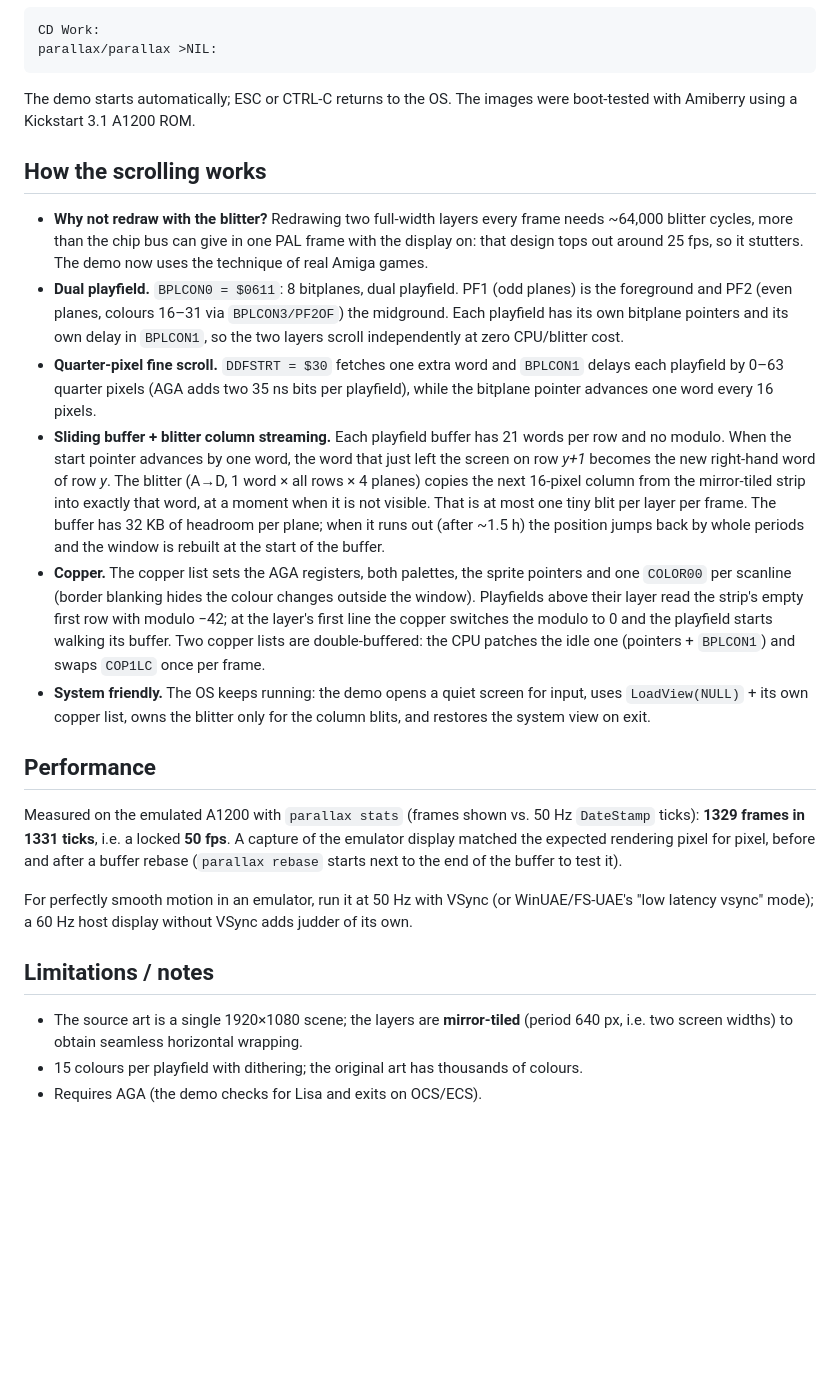
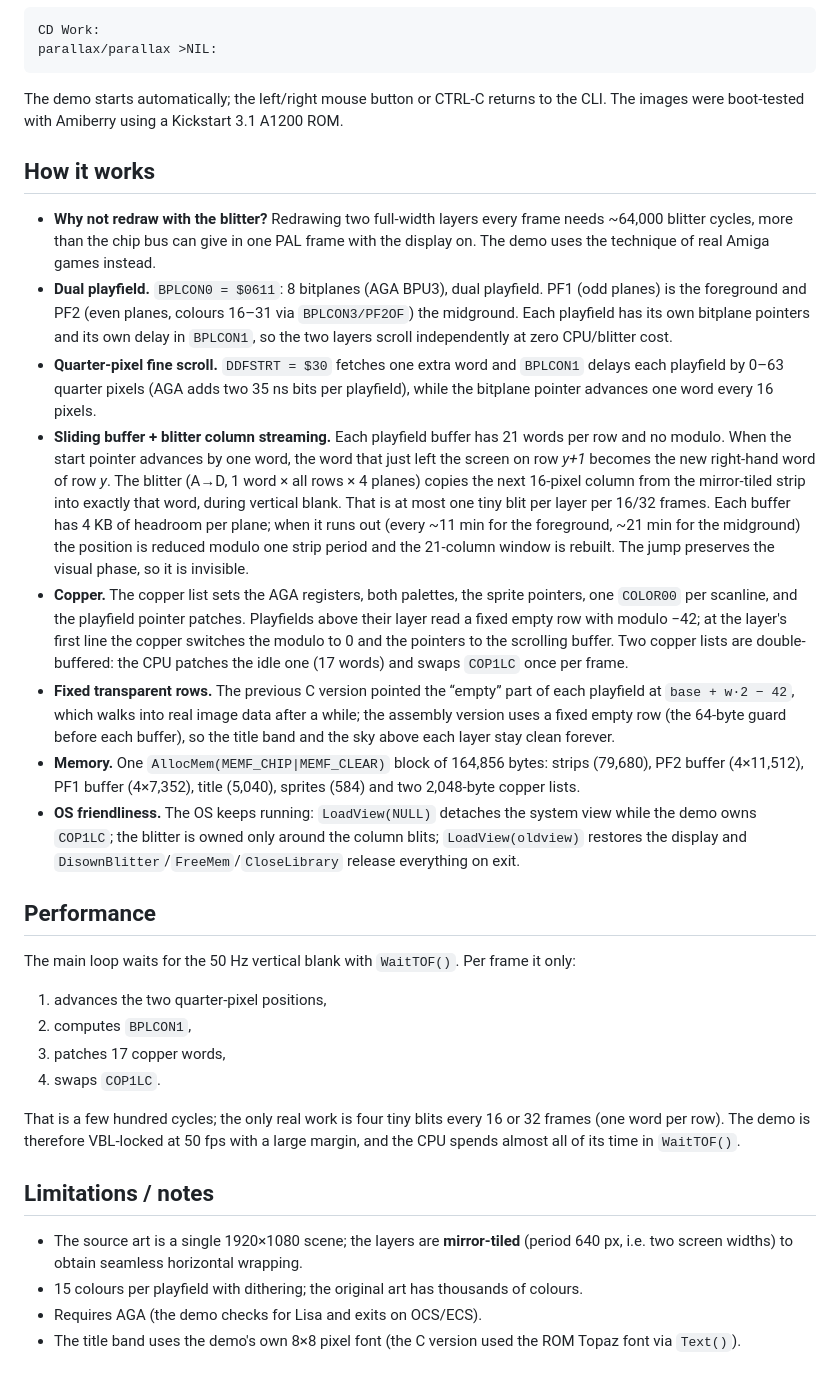
Before and after one commit to runozo/amiga-parallax, a Markdown page: README.md, the part around one of its changes. Drawn GitHub-style; blank space fills up the shorter version.

````diff
--- a/README.md
+++ b/README.md
@@ -124,61 +133,77 @@ CD Work:
 parallax/parallax >NIL:
 ```
 
-The demo starts automatically; ESC or CTRL-C returns to the OS. The images
-were boot-tested with Amiberry using a Kickstart 3.1 A1200 ROM.
+The demo starts automatically; the left/right mouse button or CTRL-C returns
+to the CLI. The images were boot-tested with Amiberry using a Kickstart 3.1
+A1200 ROM.
 
-## How the scrolling works
+## How it works
 
 * **Why not redraw with the blitter?** Redrawing two full-width layers every
   frame needs ~64,000 blitter cycles, more than the chip bus can give in one
-  PAL frame with the display on: that design tops out around 25 fps, so it
-  stutters. The demo now uses the technique of real Amiga games.
-* **Dual playfield.** `BPLCON0 = $0611`: 8 bitplanes, dual playfield. PF1
-  (odd planes) is the foreground and PF2 (even planes, colours 16–31 via
-  `BPLCON3/PF2OF`) the midground. Each playfield has its own bitplane
-  pointers and its own delay in `BPLCON1`, so the two layers scroll
+  PAL frame with the display on. The demo uses the technique of real Amiga
+  games instead.
+* **Dual playfield.** `BPLCON0 = $0611`: 8 bitplanes (AGA BPU3), dual
+  playfield. PF1 (odd planes) is the foreground and PF2 (even planes, colours
+  16–31 via `BPLCON3/PF2OF`) the midground. Each playfield has its own
+  bitplane pointers and its own delay in `BPLCON1`, so the two layers scroll
   independently at zero CPU/blitter cost.
 * **Quarter-pixel fine scroll.** `DDFSTRT = $30` fetches one extra word and
   `BPLCON1` delays each playfield by 0–63 quarter pixels (AGA adds two
-  35 ns bits per playfield), while the bitplane pointer advances one word every
-  16 pixels.
+  35 ns bits per playfield), while the bitplane pointer advances one word
+  every 16 pixels.
 * **Sliding buffer + blitter column streaming.** Each playfield buffer has
   21 words per row and no modulo. When the start pointer advances by one
   word, the word that just left the screen on row *y+1* becomes the new
-  right-hand word of row *y*. The blitter (A→D, 1 word × all rows × 4 planes)
-  copies the next 16-pixel column from the mirror-tiled strip into exactly
-  that word, at a moment when it is not visible. That is at most one tiny
-  blit per layer per frame. The buffer has 32 KB of headroom per plane;
-  when it runs out (after ~1.5 h) the position jumps back by whole periods
-  and the window is rebuilt at the start of the buffer.
+  right-hand word of row *y*. The blitter (A→D, 1 word × all rows × 4
+  planes) copies the next 16-pixel column from the mirror-tiled strip into
+  exactly that word, during vertical blank. That is at most one tiny blit per
+  layer per 16/32 frames. Each buffer has 4 KB of headroom per plane; when it
+  runs out (every ~11 min for the foreground, ~21 min for the midground) the
+  position is reduced modulo one strip period and the 21-column window is
+  rebuilt. The jump preserves the visual phase, so it is invisible.
 * **Copper.** The copper list sets the AGA registers, both palettes, the
-  sprite pointers and one `COLOR00` per scanline (border blanking hides the
-  colour changes outside the window). Playfields above their layer read the
-  strip's empty first row with modulo −42; at the layer's first line the
-  copper switches the modulo to 0 and the playfield starts walking its
-  buffer. Two copper lists are double-buffered: the CPU patches the idle
-  one (pointers + `BPLCON1`) and swaps `COP1LC` once per frame.
-* **System friendly.** The OS keeps running: the demo opens a quiet screen
-  for input, uses `LoadView(NULL)` + its own copper list, owns the blitter
-  only for the column blits, and restores the system view on exit.
+  sprite pointers, one `COLOR00` per scanline, and the playfield pointer
+  patches. Playfields above their layer read a fixed empty row with
+  modulo −42; at the layer's first line the copper switches the modulo to 0
+  and the pointers to the scrolling buffer. Two copper lists are
+  double-buffered: the CPU patches the idle one (17 words) and swaps
+  `COP1LC` once per frame.
+* **Fixed transparent rows.** The previous C version pointed the “empty”
+  part of each playfield at `base + w·2 − 42`, which walks into real image
+  data after a while; the assembly version uses a fixed empty row (the
+  64-byte guard before each buffer), so the title band and the sky above each
+  layer stay clean forever.
+* **Memory.** One `AllocMem(MEMF_CHIP|MEMF_CLEAR)` block of 164,856 bytes:
+  strips (79,680), PF2 buffer (4×11,512), PF1 buffer (4×7,352), title
+  (5,040), sprites (584) and two 2,048-byte copper lists.
+* **OS friendliness.** The OS keeps running: `LoadView(NULL)` detaches the
+  system view while the demo owns `COP1LC`; the blitter is owned only around
+  the column blits; `LoadView(oldview)` restores the display and
+  `DisownBlitter`/`FreeMem`/`CloseLibrary` release everything on exit.
 
 ## Performance
 
-Measured on the emulated A1200 with `parallax stats` (frames shown vs.
-50 Hz `DateStamp` ticks): **1329 frames in 1331 ticks**, i.e. a locked
-**50 fps**. A capture of the emulator display matched the expected rendering
-pixel for pixel, before and after a buffer rebase (`parallax rebase` starts
-next to the end of the buffer to test it).
+The main loop waits for the 50 Hz vertical blank with `WaitTOF()`. Per frame
+it only:
 
-For perfectly smooth motion in an emulator, run it at 50 Hz with VSync (or
-WinUAE/FS-UAE's "low latency vsync" mode); a 60 Hz host display without
-VSync adds judder of its own.
+1. advances the two quarter-pixel positions,
+2. computes `BPLCON1`,
+3. patches 17 copper words,
+4. swaps `COP1LC`.
+
+That is a few hundred cycles; the only real work is four tiny blits every
+16 or 32 frames (one word per row). The demo is therefore VBL-locked at
+50 fps with a large margin, and the CPU spends almost all of its time in
+`WaitTOF()`.
 
 ## Limitations / notes
 
 * The source art is a single 1920×1080 scene; the layers are **mirror-tiled**
   (period 640 px, i.e. two screen widths) to obtain seamless horizontal
   wrapping.
-* 15 colours per playfield with dithering; the original art has thousands
-  of colours.
+* 15 colours per playfield with dithering; the original art has thousands of
+  colours.
 * Requires AGA (the demo checks for Lisa and exits on OCS/ECS).
+* The title band uses the demo's own 8×8 pixel font (the C version used the
+  ROM Topaz font via `Text()`).
````
Also changed, not shown: other parts of README.md (+46 -37 lines), docs/screenshot.png, 6 other files.
